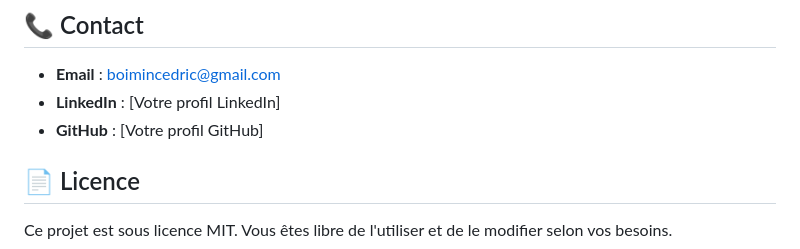
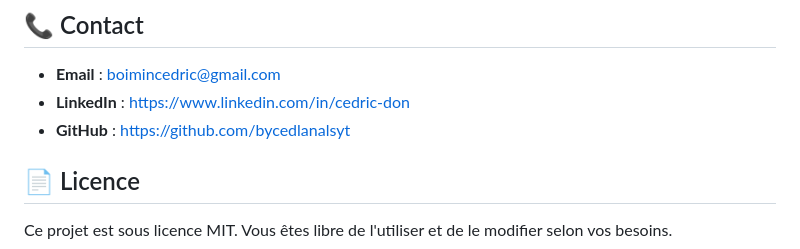
Before and after one commit to bycedlanalsyt/mon_portfolio, a Markdown page: README.md, the part around the change. Rendered like a GitHub page.

Commit message:
Update contact information in README

```diff
--- a/README.md
+++ b/README.md
@@ -181,8 +181,8 @@ Le site s'adapte automatiquement aux différentes tailles d'écran :
 ## 📞 Contact
 
 - **Email** : boimincedric@gmail.com
-- **LinkedIn** : [Votre profil LinkedIn]
-- **GitHub** : [Votre profil GitHub]
+- **LinkedIn** : https://www.linkedin.com/in/cedric-don
+- **GitHub** : https://github.com/bycedlanalsyt
 
 ## 📄 Licence
 
```
